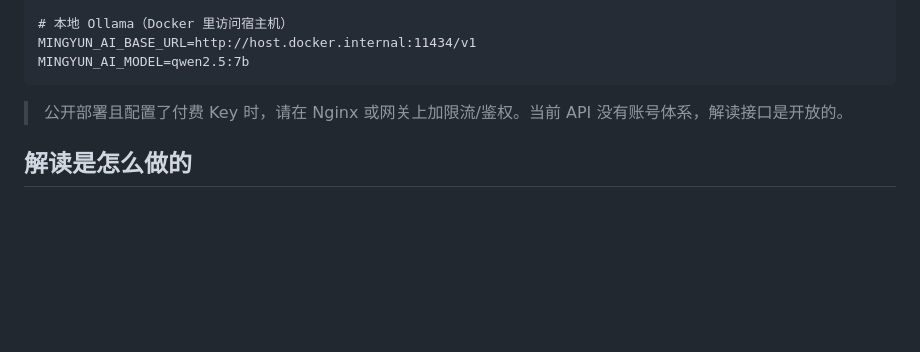
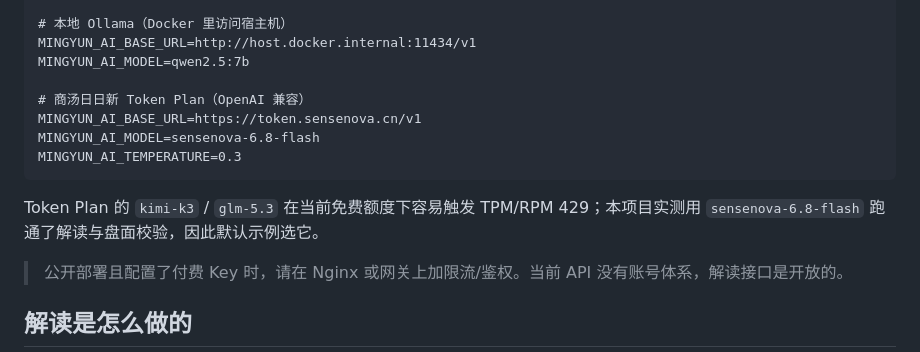
Before and after one commit to huayuehua15-netizen/mingyun, a Markdown page: README.md, the part around the change. GitHub-like rendering; blank space fills up the shorter version.

Commit message:
docs(config): 补商汤 Token Plan 配置与实测解读截图

````diff
--- a/README.md
+++ b/README.md
@@ -147,7 +147,14 @@ MINGYUN_AI_MODEL=qwen-plus
 # 本地 Ollama（Docker 里访问宿主机）
 MINGYUN_AI_BASE_URL=http://host.docker.internal:11434/v1
 MINGYUN_AI_MODEL=qwen2.5:7b
+
+# 商汤日日新 Token Plan（OpenAI 兼容）
+MINGYUN_AI_BASE_URL=https://token.sensenova.cn/v1
+MINGYUN_AI_MODEL=sensenova-6.8-flash
+MINGYUN_AI_TEMPERATURE=0.3
 ```
+
+Token Plan 的 `kimi-k3` / `glm-5.3` 在当前免费额度下容易触发 TPM/RPM 429；本项目实测用 `sensenova-6.8-flash` 跑通了解读与盘面校验，因此默认示例选它。
 
 > 公开部署且配置了付费 Key 时，请在 Nginx 或网关上加限流/鉴权。当前 API 没有账号体系，解读接口是开放的。
 
````
Also changed, not shown: docs/preview/sensenova-reading.png (added), 1 other file.
